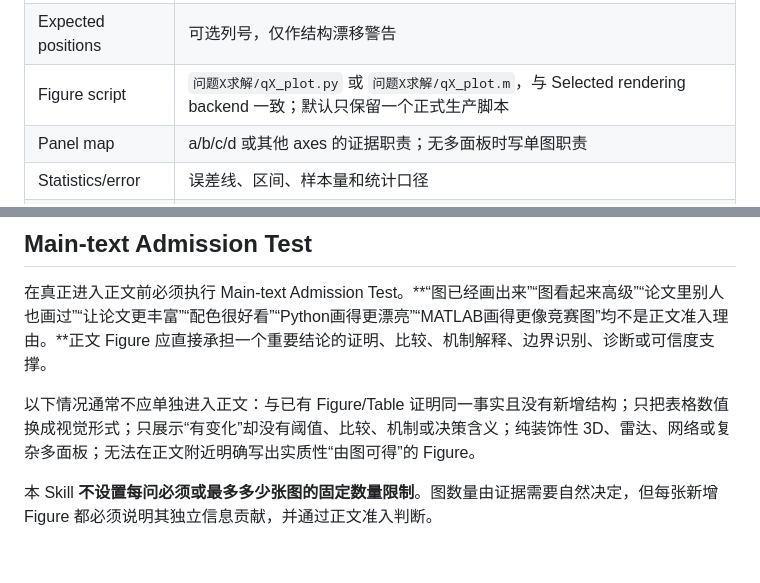
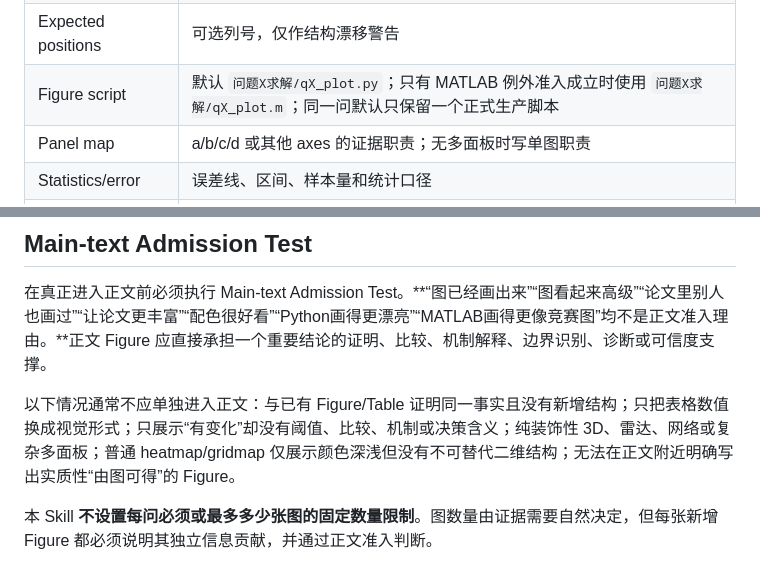
Before and after one commit to racoyimejiz25-del/mathmodel-skill, a Markdown page: templates/figure/result_figure_contract.md, 2 parts joined by grey strips. Drawn GitHub-style.

```diff
--- a/templates/figure/result_figure_contract.md
+++ b/templates/figure/result_figure_contract.md
@@ -60,7 +63,7 @@
 | Worksheet | 中文工作表名 |
 | Required columns | 绘图必需真实字段、记录键、单位和排序字段 |
 | Expected positions | 可选列号，仅作结构漂移警告 |
-| Figure script | `问题X求解/qX_plot.py` 或 `问题X求解/qX_plot.m`，与 Selected rendering backend 一致；默认只保留一个正式生产脚本 |
+| Figure script | 默认 `问题X求解/qX_plot.py`；只有 MATLAB 例外准入成立时使用 `问题X求解/qX_plot.m`；同一问默认只保留一个正式生产脚本 |
 | Panel map | a/b/c/d 或其他 axes 的证据职责；无多面板时写单图职责 |
 | Statistics/error | 误差线、区间、样本量和统计口径 |
 | Export files | 求解阶段留空；论文阶段人工确认后可登记项目级 `figures/qx_*.pdf`、`.png` 或 `.svg` |
@@ -98,6 +101,6 @@ Figure Contract 默认登记在 `模型论文框架.md`，不生成独立 `figur
 
 在真正进入正文前必须执行 Main-text Admission Test。**“图已经画出来”“图看起来高级”“论文里别人也画过”“让论文更丰富”“配色很好看”“Python画得更漂亮”“MATLAB画得更像竞赛图”均不是正文准入理由。**正文 Figure 应直接承担一个重要结论的证明、比较、机制解释、边界识别、诊断或可信度支撑。
 
-以下情况通常不应单独进入正文：与已有 Figure/Table 证明同一事实且没有新增结构；只把表格数值换成视觉形式；只展示“有变化”却没有阈值、比较、机制或决策含义；纯装饰性 3D、雷达、网络或复杂多面板；无法在正文附近明确写出实质性“由图可得”的 Figure。
+以下情况通常不应单独进入正文：与已有 Figure/Table 证明同一事实且没有新增结构；只把表格数值换成视觉形式；只展示“有变化”却没有阈值、比较、机制或决策含义；纯装饰性 3D、雷达、网络或复杂多面板；普通 heatmap/gridmap 仅展示颜色深浅但没有不可替代二维结构；无法在正文附近明确写出实质性“由图可得”的 Figure。
 
 本 Skill **不设置每问必须或最多多少张图的固定数量限制**。图数量由证据需要自然决定，但每张新增 Figure 都必须说明其独立信息贡献，并通过正文准入判断。
```
Also changed, not shown: other parts of templates/figure/result_figure_contract.md (+12 -9 lines).
